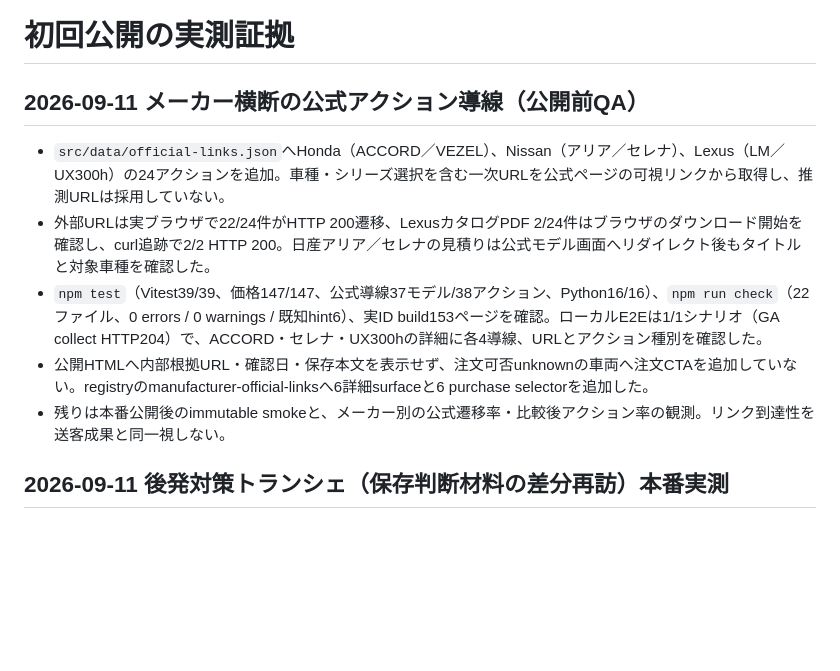
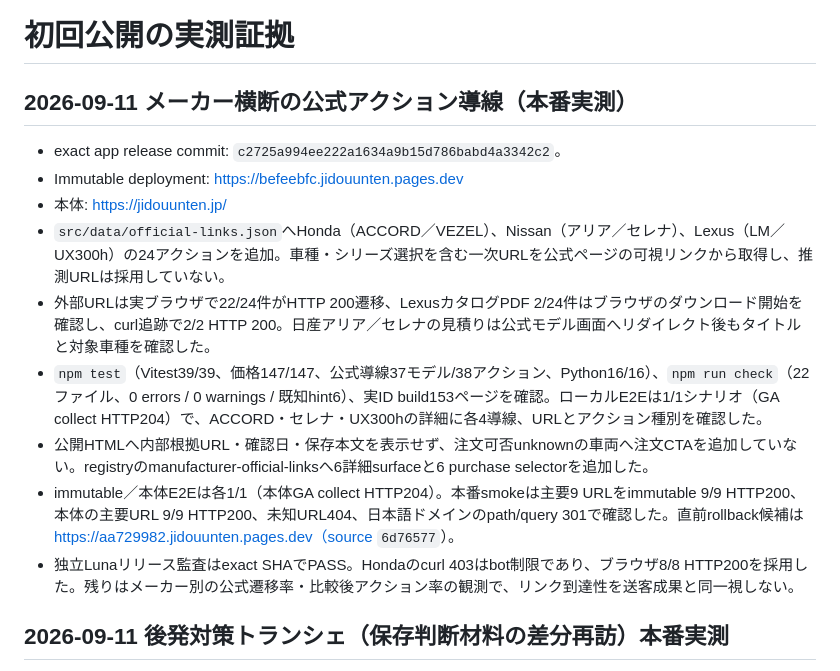
Before and after one commit to hikarine3/jidouunten, a Markdown page: docs/qa/production-20260907.md, the part around the change. Rendered like a GitHub page; blank space fills up the shorter version.

Commit message:
docs: record cross-maker action release

```diff
--- a/docs/qa/production-20260907.md
+++ b/docs/qa/production-20260907.md
@@ -1,12 +1,16 @@
 # 初回公開の実測証拠
 
-## 2026-09-11 メーカー横断の公式アクション導線（公開前QA）
+## 2026-09-11 メーカー横断の公式アクション導線（本番実測）
 
+- exact app release commit: `c2725a994ee222a1634a9b15d786babd4a3342c2`。
+- Immutable deployment: https://befeebfc.jidouunten.pages.dev
+- 本体: https://jidouunten.jp/
 - `src/data/official-links.json`へHonda（ACCORD／VEZEL）、Nissan（アリア／セレナ）、Lexus（LM／UX300h）の24アクションを追加。車種・シリーズ選択を含む一次URLを公式ページの可視リンクから取得し、推測URLは採用していない。
 - 外部URLは実ブラウザで22/24件がHTTP 200遷移、LexusカタログPDF 2/24件はブラウザのダウンロード開始を確認し、curl追跡で2/2 HTTP 200。日産アリア／セレナの見積りは公式モデル画面へリダイレクト後もタイトルと対象車種を確認した。
 - `npm test`（Vitest39/39、価格147/147、公式導線37モデル/38アクション、Python16/16）、`npm run check`（22ファイル、0 errors / 0 warnings / 既知hint6）、実ID build153ページを確認。ローカルE2Eは1/1シナリオ（GA collect HTTP204）で、ACCORD・セレナ・UX300hの詳細に各4導線、URLとアクション種別を確認した。
 - 公開HTMLへ内部根拠URL・確認日・保存本文を表示せず、注文可否unknownの車両へ注文CTAを追加していない。registryのmanufacturer-official-linksへ6詳細surfaceと6 purchase selectorを追加した。
-- 残りは本番公開後のimmutable smokeと、メーカー別の公式遷移率・比較後アクション率の観測。リンク到達性を送客成果と同一視しない。
+- immutable／本体E2Eは各1/1（本体GA collect HTTP204）。本番smokeは主要9 URLをimmutable 9/9 HTTP200、本体の主要URL 9/9 HTTP200、未知URL404、日本語ドメインのpath/query 301で確認した。直前rollback候補は https://aa729982.jidouunten.pages.dev（source `6d76577`）。
+- 独立Lunaリリース監査はexact SHAでPASS。Hondaのcurl 403はbot制限であり、ブラウザ8/8 HTTP200を採用した。残りはメーカー別の公式遷移率・比較後アクション率の観測で、リンク到達性を送客成果と同一視しない。
 
 ## 2026-09-11 後発対策トランシェ（保存判断材料の差分再訪）本番実測
 
```
Also changed, not shown: MEMORY.md (+3 -2 lines), docs/operations/measurement.md (+2 -0 lines).
